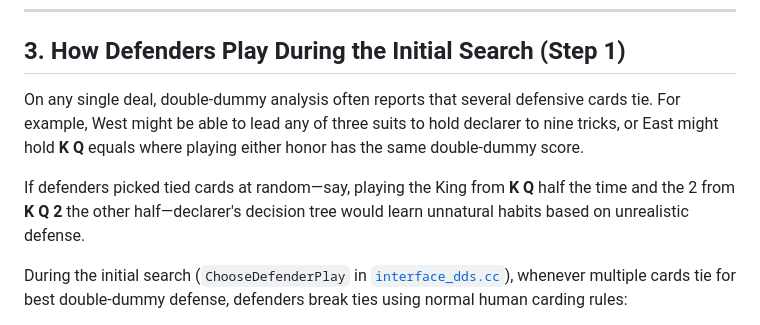
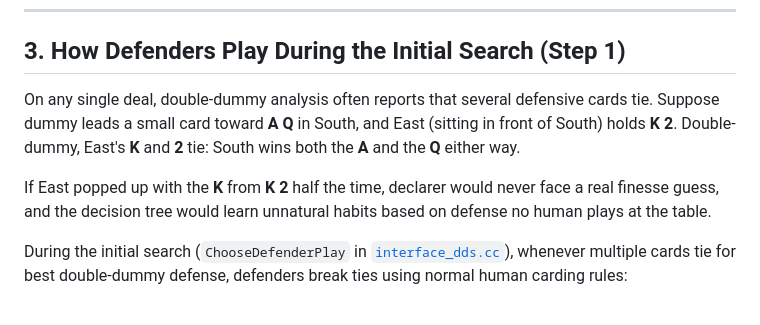
Before and after one commit to mflaster/bridge-high-line, a Markdown page: docs/bridge-strategy.md, the part around the change. Drawn GitHub-style.

Commit message:
Use K2 in front of AQ example in Section 3

```diff
--- a/docs/bridge-strategy.md
+++ b/docs/bridge-strategy.md
@@ -109,13 +109,13 @@ the contract (`min_tricks`)?"**
 ## 3. How Defenders Play During the Initial Search (Step 1)
 
 On any single deal, double-dummy analysis often reports that several defensive
-cards tie. For example, West might be able to lead any of three suits to hold
-declarer to nine tricks, or East might hold **K Q** equals where playing either
-honor has the same double-dummy score.
+cards tie. Suppose dummy leads a small card toward **A Q** in South, and East
+(sitting in front of South) holds **K 2**. Double-dummy, East's **K** and **2**
+tie: South wins both the **A** and the **Q** either way.
 
-If defenders picked tied cards at random—say, playing the King from **K Q** half
-the time and the 2 from **K Q 2** the other half—declarer's decision tree would
-learn unnatural habits based on unrealistic defense.
+If East popped up with the **K** from **K 2** half the time, declarer would
+never face a real finesse guess, and the decision tree would learn unnatural
+habits based on defense no human plays at the table.
 
 During the initial search (`ChooseDefenderPlay` in
 [`interface_dds.cc`](../interface_dds.cc)), whenever multiple cards tie for best
```
